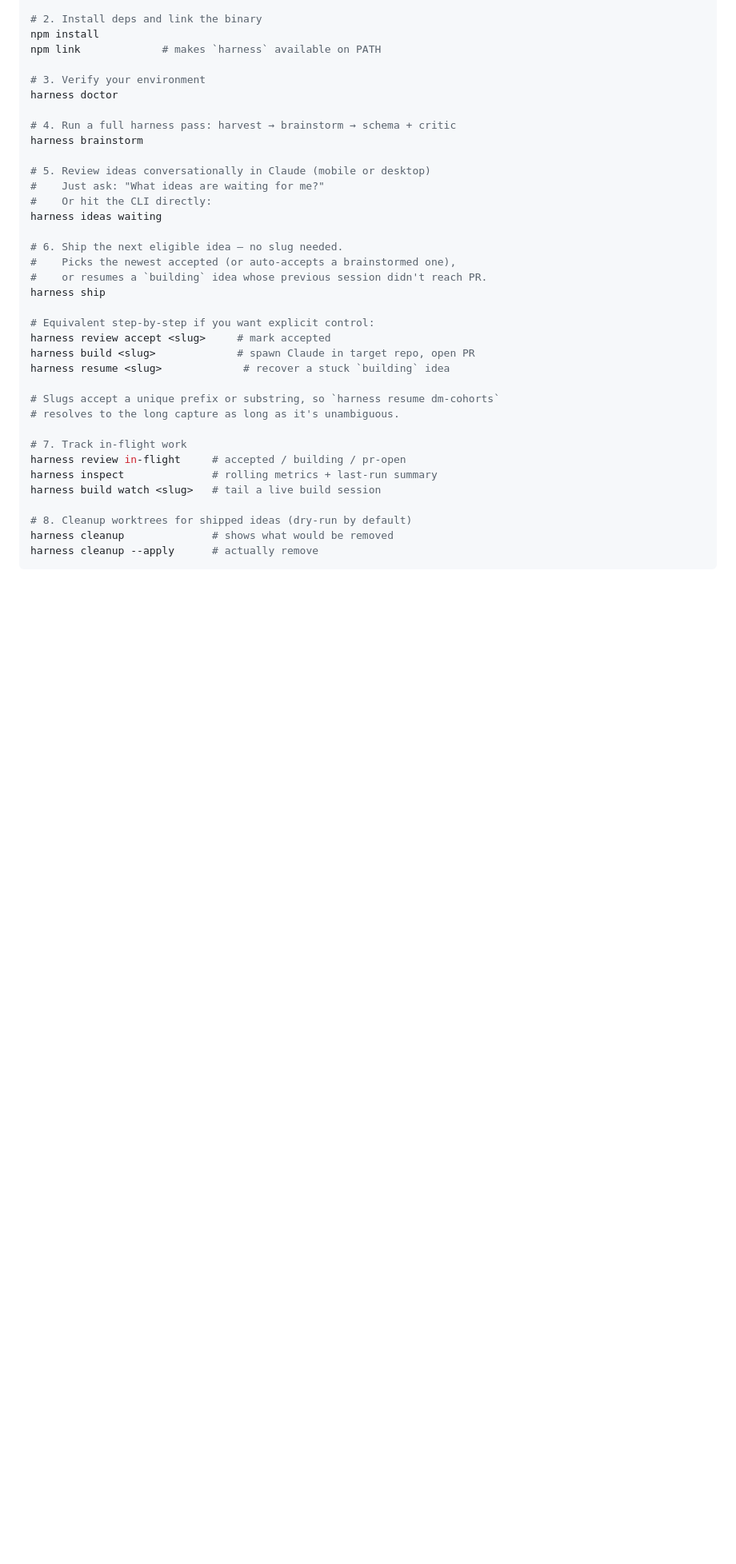
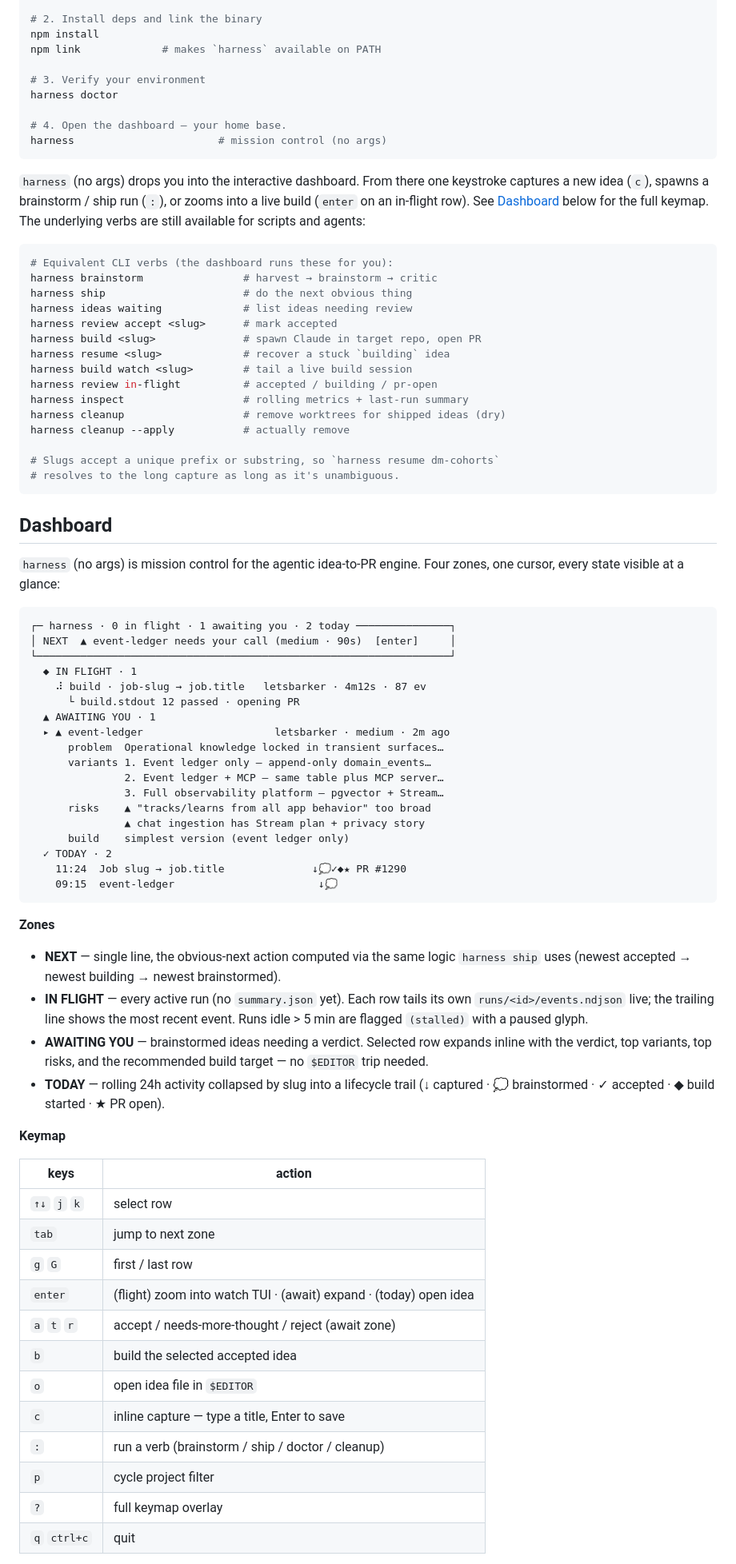
Before and after one commit to taylorpetrehn/idea-harness, a Markdown page: README.md, the part around one of its changes. Shown at 80% size. Rendered like a GitHub page; blank space fills up the shorter version.

````diff
--- a/README.md
+++ b/README.md
@@ -27,33 +27,90 @@ npm link             # makes `harness` available on PATH
 # 3. Verify your environment
 harness doctor
 
-# 4. Run a full harness pass: harvest → brainstorm → schema + critic
-harness brainstorm
+# 4. Open the dashboard — your home base.
+harness                       # mission control (no args)
+```
 
-# 5. Review ideas conversationally in Claude (mobile or desktop)
-#    Just ask: "What ideas are waiting for me?"
-#    Or hit the CLI directly:
-harness ideas waiting
+`harness` (no args) drops you into the interactive dashboard. From
+there one keystroke captures a new idea (`c`), spawns a brainstorm /
+ship run (`:`), or zooms into a live build (`enter` on an in-flight
+row). See [Dashboard](#dashboard) below for the full keymap. The
+underlying verbs are still available for scripts and agents:
 
-# 6. Ship the next eligible idea — no slug needed.
-#    Picks the newest accepted (or auto-accepts a brainstormed one),
-#    or resumes a `building` idea whose previous session didn't reach PR.
-harness ship
-
-# Equivalent step-by-step if you want explicit control:
-harness review accept <slug>     # mark accepted
-harness build <slug>             # spawn Claude in target repo, open PR
+```bash
+# Equivalent CLI verbs (the dashboard runs these for you):
+harness brainstorm                # harvest → brainstorm → critic
+harness ship                      # do the next obvious thing
+harness ideas waiting             # list ideas needing review
+harness review accept <slug>      # mark accepted
+harness build <slug>              # spawn Claude in target repo, open PR
 harness resume <slug>             # recover a stuck `building` idea
+harness build watch <slug>        # tail a live build session
+harness review in-flight          # accepted / building / pr-open
+harness inspect                   # rolling metrics + last-run summary
+harness cleanup                   # remove worktrees for shipped ideas (dry)
+harness cleanup --apply           # actually remove
 
 # Slugs accept a unique prefix or substring, so `harness resume dm-cohorts`
 # resolves to the long capture as long as it's unambiguous.
+```
 
-# 7. Track in-flight work
-harness review in-flight     # accepted / building / pr-open
-harness inspect              # rolling metrics + last-run summary
-harness build watch <slug>   # tail a live build session
+## Dashboard
 
-# 8. Cleanup worktrees for shipped ideas (dry-run by default)
-harness cleanup              # shows what would be removed
-harness cleanup --apply      # actually remove
+`harness` (no args) is mission control for the agentic idea-to-PR
+engine. Four zones, one cursor, every state visible at a glance:
+
 ```
+┌─ harness · 0 in flight · 1 awaiting you · 2 today ───────────────┐
+│ NEXT  ▲ event-ledger needs your call (medium · 90s)  [enter]     │
+└──────────────────────────────────────────────────────────────────┘
+  ◆ IN FLIGHT · 1
+    ⠼ build · job-slug → job.title   letsbarker · 4m12s · 87 ev
+      └ build.stdout 12 passed · opening PR
+  ▲ AWAITING YOU · 1
+  ▸ ▲ event-ledger                     letsbarker · medium · 2m ago
+      problem  Operational knowledge locked in transient surfaces…
+      variants 1. Event ledger only — append-only domain_events…
+               2. Event ledger + MCP — same table plus MCP server…
+               3. Full observability platform — pgvector + Stream…
+      risks    ▲ "tracks/learns from all app behavior" too broad
+               ▲ chat ingestion has Stream plan + privacy story
+      build    simplest version (event ledger only)
+  ✓ TODAY · 2
+    11:24  Job slug → job.title              ↓💭✓◆★ PR #1290
+    09:15  event-ledger                       ↓💭
+```
+
+**Zones**
+
+- **NEXT** — single line, the obvious-next action computed via the
+  same logic `harness ship` uses (newest accepted → newest building →
+  newest brainstormed).
+- **IN FLIGHT** — every active run (no `summary.json` yet). Each
+  row tails its own `runs/<id>/events.ndjson` live; the trailing
+  line shows the most recent event. Runs idle > 5 min are flagged
+  `(stalled)` with a paused glyph.
+- **AWAITING YOU** — brainstormed ideas needing a verdict. Selected
+  row expands inline with the verdict, top variants, top risks, and
+  the recommended build target — no `$EDITOR` trip needed.
+- **TODAY** — rolling 24h activity collapsed by slug into a
+  lifecycle trail (↓ captured · 💭 brainstormed · ✓ accepted · ◆
+  build started · ★ PR open).
+
+**Keymap**
+
+| keys | action |
+|---|---|
+| `↑↓` `j` `k` | select row |
+| `tab`        | jump to next zone |
+| `g` `G`      | first / last row |
+| `enter`      | (flight) zoom into watch TUI · (await) expand · (today) open idea |
+| `a` `t` `r`  | accept / needs-more-thought / reject (await zone) |
+| `b`          | build the selected accepted idea |
+| `o`          | open idea file in `$EDITOR` |
+| `c`          | inline capture — type a title, Enter to save |
+| `:`          | run a verb (brainstorm / ship / doctor / cleanup) |
+| `p`          | cycle project filter |
+| `?`          | full keymap overlay |
+| `q` `ctrl+c` | quit |
+
````
Also changed, not shown: other parts of README.md (+12 -0 lines), references/dashboard.md (added, +195 -0 lines).
